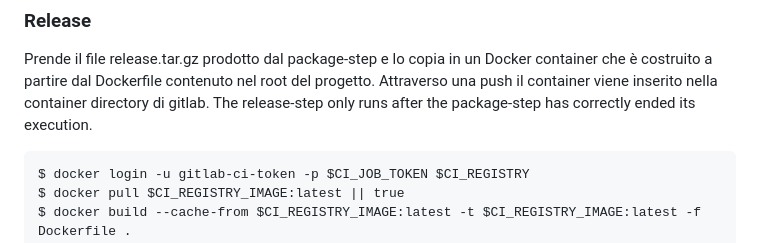
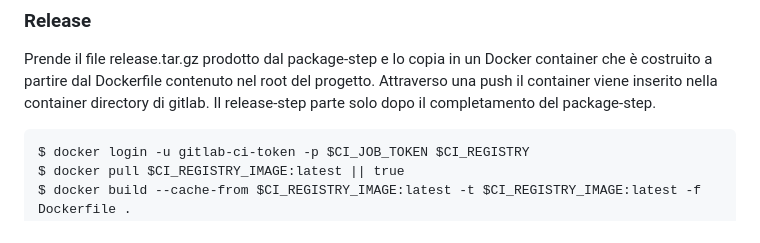
Before and after one commit to mattiapezzotti/fake-bank-api, a Markdown page: README.md, the part around the change. Drawn GitHub-style.

````diff
--- a/README.md
+++ b/README.md
@@ -80,7 +80,7 @@ $ tar -czf release.tar.gz release/
 
 ### Release
 Prende il file release.tar.gz prodotto dal package-step e lo copia in un Docker container che è costruito a partire dal Dockerfile contenuto nel root del progetto. Attraverso una push il container viene inserito nella container directory di gitlab.
-The release-step only runs after the package-step has correctly ended its execution.
+Il release-step parte solo dopo il completamento del package-step.
 ```
 $ docker login -u gitlab-ci-token -p $CI_JOB_TOKEN $CI_REGISTRY
 $ docker pull $CI_REGISTRY_IMAGE:latest || true
````
